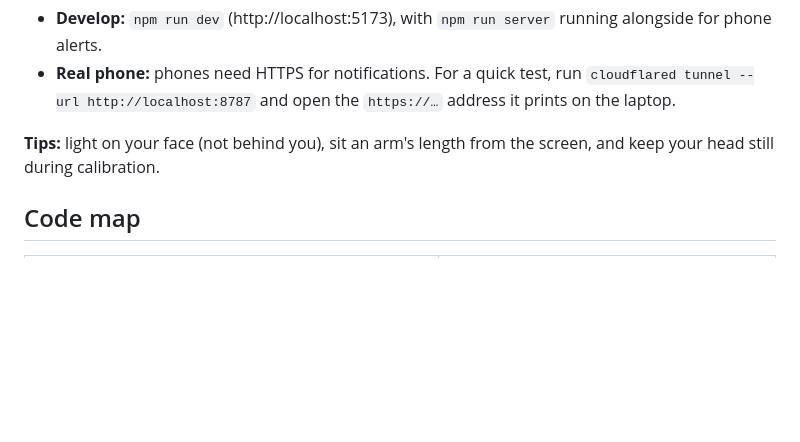
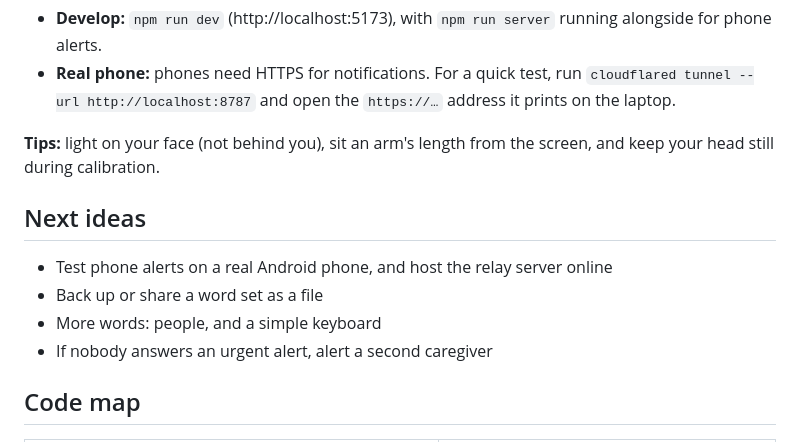
Before and after one commit to strontium-rn/swar_netra, a Markdown page: README.md, the part around the change. GitHub-like rendering; blank space fills up the shorter version.

Commit message:
README: list next ideas

```diff
--- a/README.md
+++ b/README.md
@@ -43,6 +43,13 @@ Open http://localhost:8787 in Chrome and click **Start calibration**.
 
 **Tips:** light on your face (not behind you), sit an arm's length from the screen, and keep your head still during calibration.
 
+## Next ideas
+
+- Test phone alerts on a real Android phone, and host the relay server online
+- Back up or share a word set as a file
+- More words: people, and a simple keyboard
+- If nobody answers an urgent alert, alert a second caregiver
+
 ## Code map
 
 | Where | What |
```
